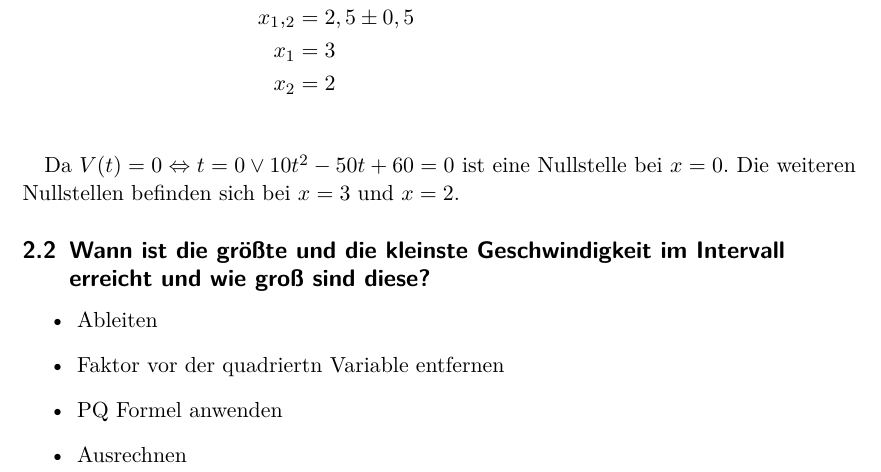
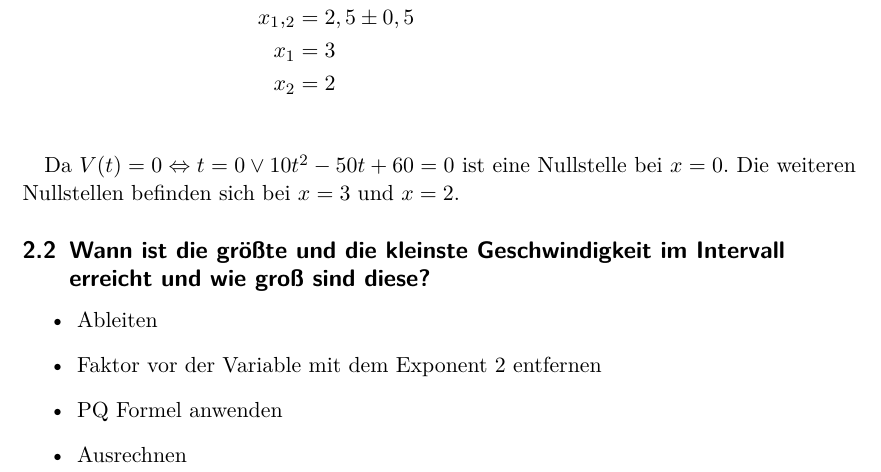
Before and after one commit to bastelfreak/math_reports, a LaTeX document (documentation.tex): part of page 2 of 3, cut so that both start at the same text. Compiled offline with XeLaTeX.

```diff
--- a/documentation.tex
+++ b/documentation.tex
@@ -53,20 +53,20 @@
 
 \begin{outline}
   \1 Ableiten
-  \1 Faktor vor der quadriertn Variable entfernen
+  \1 Faktor vor der Variable mit dem Exponent 2 entfernen
   \1 PQ Formel anwenden
   \1 Ausrechnen
 \end{outline}
 
 \begin{align*}
-  V(t) &= 10t^3 - 50t^2 - 60t                               \\
-  V^\prime(t) &= 30t^2 - 100t + 60  \\
-  V^\prime(t) &= t^2  - 4\frac{1}{3}t + 2  \\
-  x_1,_2 &= -\frac{p}{2} \pm \sqrt{\left(\frac{p}{2}\right)^2 - q} \\
+  V(t) &= 10t^3 - 50t^2 - 60t                                                           \\
+  V^\prime(t) &= 30t^2 - 100t + 60                                                      \\
+  V^\prime(t) &= t^2  - 4\frac{1}{3}t + 2                                               \\
+  x_1,_2 &= -\frac{p}{2} \pm \sqrt{\left(\frac{p}{2}\right)^2 - q}                      \\
   x_1,_2 &= \frac{\frac{1}{3}}{2} \pm \sqrt{\left(\frac{-1\frac{1}{3}}{2}\right)^2 - 2} \\
-  x_1,_2 &= \frac{\frac{1}{3}}{2} \pm \frac{{\sqrt{7}}}{3} \\
-  x_1   &= 1,0485  \\
-  x_1   &= -0,7152  \\
+  x_1,_2 &= \frac{\frac{1}{3}}{2} \pm \frac{{\sqrt{7}}}{3}                              \\
+  x_1   &= 1,0485                                                                       \\
+  x_1   &= -0,7152                                                                      \\
 \end{align*}
 
 \begin{align*}
```
Also changed, not shown: documentation.pdf.
